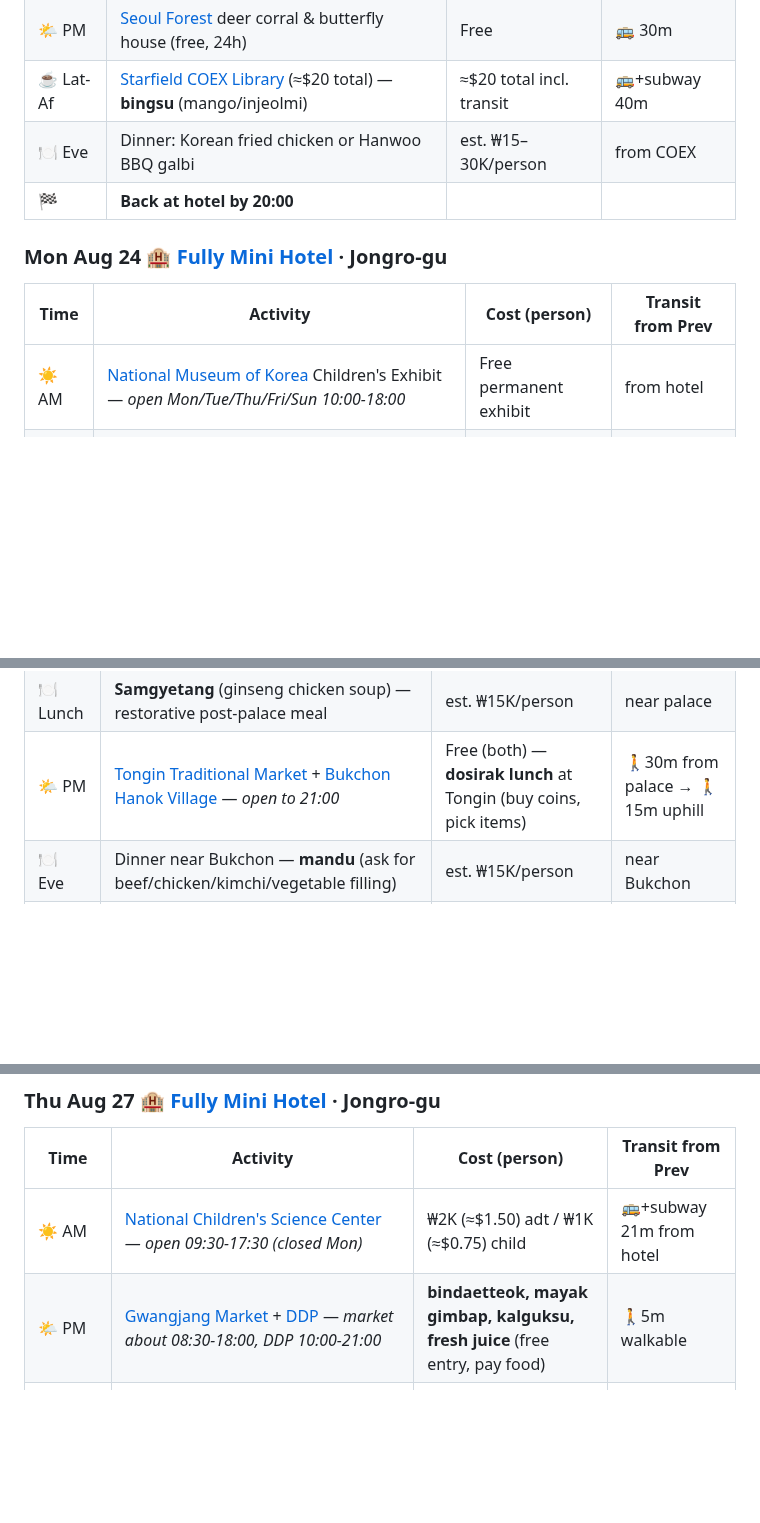
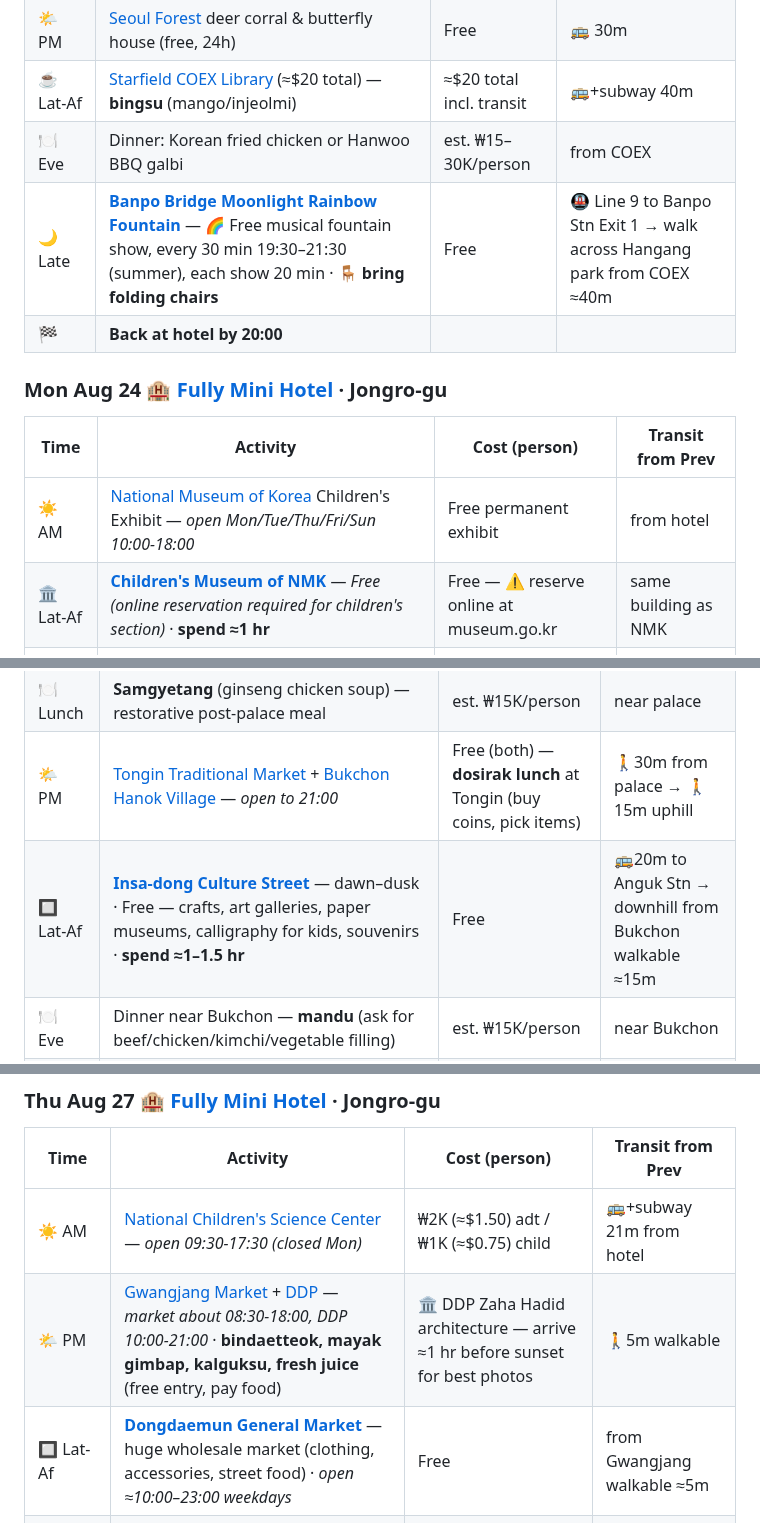
Before and after one commit to ah3548/family-trip-plan, a Markdown page: trip_plan.md, 3 parts joined by grey strips. Drawn GitHub-style; folded sections open; blank space fills up the shorter version.

Commit message:
Add Scout Explorer Seoul stops to compact table format: Banpo Bridge Fountain, Children's NMK Museum (with reservation note), Insa-dong Culture Street, Dongdaemun General Market

```diff
--- a/trip_plan.md
+++ b/trip_plan.md
@@ -28,12 +28,14 @@
 | 🌤 PM | [Seoul Forest](https://en.wikipedia.org/wiki/Seoul_Forest) deer corral & butterfly house (free, 24h) | Free | 🚌 30m |
 | ☕ Lat-Af | [Starfield COEX Library](https://en.wikipedia.org/wiki/Starfield_COEX_Mall) (≈$20 total) — **bingsu** (mango/injeolmi) | ≈$20 total incl. transit | 🚌+subway 40m |
 | 🍽 Eve | Dinner: Korean fried chicken or Hanwoo BBQ galbi | est. ₩15–30K/person | from COEX |
+| 🌙 Late | **[Banpo Bridge Moonlight Rainbow Fountain](https://www.koreatodo.com/banpo-bridge-rainbow-fountain)** — 🌈 Free musical fountain show, every 30 min 19:30–21:30 (summer), each show 20 min · **🪑 bring folding chairs** | Free | 🚇 Line 9 to Banpo Stn Exit 1 → walk across Hangang park from COEX ≈40m |
 | 🏁 | **Back at hotel by 20:00** | | |
 
 ### Mon Aug 24 🏨 [Fully Mini Hotel](https://share.google/XBSP6Cj9dHhuSMNjo) · Jongro-gu
 | Time | Activity | Cost (person) | Transit from Prev |
 |------|----------|---------------|-------------------|
 | ☀️ AM | [National Museum of Korea](https://www.museum.go.kr/site/eng/content/hours_and_fees) Children's Exhibit — *open Mon/Tue/Thu/Fri/Sun 10:00-18:00* | Free permanent exhibit | from hotel |
+| 🏛 Lat-Af | **[Children's Museum of NMK](https://www.museum.go.kr/site/eng/content/hours_and_fees)** — *Free (online reservation required for children's section)* · **spend ≈1 hr** | Free — ⚠️ reserve online at museum.go.kr | same building as NMK |
 | 🌤 PM | [Namdaemun Market](https://en.wikipedia.org/wiki/Namdaemun_Market) + Myeongdong street food (open 24h) — **kalguksu, hotteok, egg bread, tteokbokki, tanghulu** | est. ₩10K/person | walk from museum area |
 | 🍽 Eve | **Dak galbi** (spicy stir-fried chicken — ask for mild) or bibimbap near hotel | est. ₩15K/person | near hotel |
 | 🏁 | **Back at hotel by 20:00** | | |
@@ -51,6 +53,7 @@
 | ☀️ AM | [Gyeongbokgung Palace](https://en.wikipedia.org/wiki/Gyeongbokgung) — *open 09:00-18:00 (Aug), **Free with Hanbok!*** | ₩3K (≈$2) if no hanbok | 🚌 19m from hotel |
 | 🍽 Lunch | **Samgyetang** (ginseng chicken soup) — restorative post-palace meal | est. ₩15K/person | near palace |
 | 🌤 PM | [Tongin Traditional Market](https://english.visitseoul.net/attractions/Tongin-Market_/282) + [Bukchon Hanok Village](https://en.wikipedia.org/wiki/Bukchon_Hanok_Village) — *open to 21:00* | Free (both) — **dosirak lunch** at Tongin (buy coins, pick items) | 🚶30m from palace → 🚶15m uphill |
+| 🔲 Lat-Af | **[Insa-dong Culture Street](https://english.visitseoul.net/attractions/Insadong-Culture-Street-/108)** — dawn–dusk · Free — crafts, art galleries, paper museums, calligraphy for kids, souvenirs · **spend ≈1–1.5 hr** | Free | 🚌20m to Anguk Stn → downhill from Bukchon walkable ≈15m |
 | 🍽 Eve | Dinner near Bukchon — **mandu** (ask for beef/chicken/kimchi/vegetable filling) | est. ₩15K/person | near Bukchon |
 | 🏁 | **Back at hotel by 20:00** · **TBD Hanbok rental:** wear for free entry — book [Juwon](https://juwonhanbok.com/) or [Noryangjin](https://en.wikipedia.org/wiki/Noryangjin) | | |
 
@@ -58,7 +61,8 @@
 | Time | Activity | Cost (person) | Transit from Prev |
 |------|----------|---------------|-------------------|
 | ☀️ AM | [National Children's Science Center](https://www.seouldanurim.net/en/attractions/D/TOURINFOTYPE2/36279) — *open 09:30-17:30 (closed Mon)* | ₩2K (≈$1.50) adt / ₩1K (≈$0.75) child | 🚌+subway 21m from hotel |
-| 🌤 PM | [Gwangjang Market](https://en.wikipedia.org/wiki/Gwangjang_Market) + [DDP](https://en.wikipedia.org/wiki/Dongdaemun_Design_Plaza) — *market about 08:30-18:00, DDP 10:00-21:00* | **bindaetteok, mayak gimbap, kalguksu, fresh juice** (free entry, pay food) | 🚶5m walkable |
+| 🌤 PM | [Gwangjang Market](https://en.wikipedia.org/wiki/Gwangjang_Market) + [DDP](https://en.wikipedia.org/wiki/Dongdaemun_Design_Plaza) — *market about 08:30-18:00, DDP 10:00-21:00* · **bindaetteok, mayak gimbap, kalguksu, fresh juice** (free entry, pay food) | 🏛️ DDP Zaha Hadid architecture — arrive ≈1 hr before sunset for best photos | 🚶5m walkable |
+| 🔲 Lat-Af | **[Dongdaemun General Market](https://english.visitseoul.net/attractions/Dongdaemun-Design-Plaza-DDP-/157)** — huge wholesale market (clothing, accessories, street food) · *open ≈10:00–23:00 weekdays* | Free | from Gwangjang walkable ≈5m |
 | 🔲 Lat-Af | [Deoksugung Palace](https://deoksulgung.seoul.go.kr/en/) 09:00–18:00 ₩1K/adt · **Myeongdong Cathedral** dawn–dusk Free · [Changdeokgung + Secret Garden](https://changdeokgung.org) 09:00-18:00 ₩3K (tour req. advance res.) | ₩1K adt / Free kids / ₩3K | cluster walkable about 10m between each |
 | 🔲 Eve | [Insadong Street](https://insadong.org) dawn–dusk Free — crafts, calligraphy for kids, souvenirs | Free | from DDP 🚶10m uphill |
 | 🍽 Dinner + 🏁 | **Dinner:** Light near DDP · **Back at hotel by 20:00** | est. ₩15K/person | from DDP area |
```
